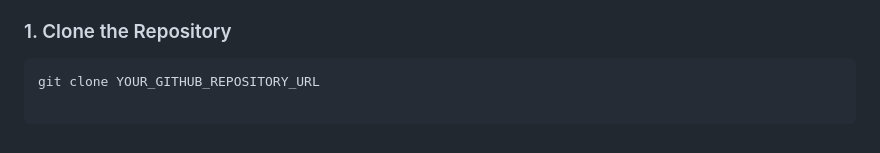
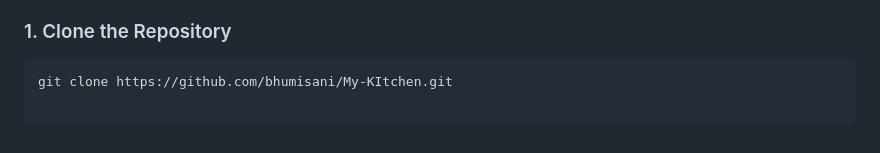
Before and after one commit to bhumisani/My-KItchen, a Markdown page: README.md, the part around the change. GitHub-like rendering.

Commit message:
Update README clone instructions

````diff
--- a/README.md
+++ b/README.md
@@ -163,4 +163,4 @@ Unique constraints are used to prevent duplicate recipe-ingredient and user-ingr
 ### 1. Clone the Repository
 
 ```bash
-git clone YOUR_GITHUB_REPOSITORY_URL
+git clone https://github.com/bhumisani/My-KItchen.git
````
